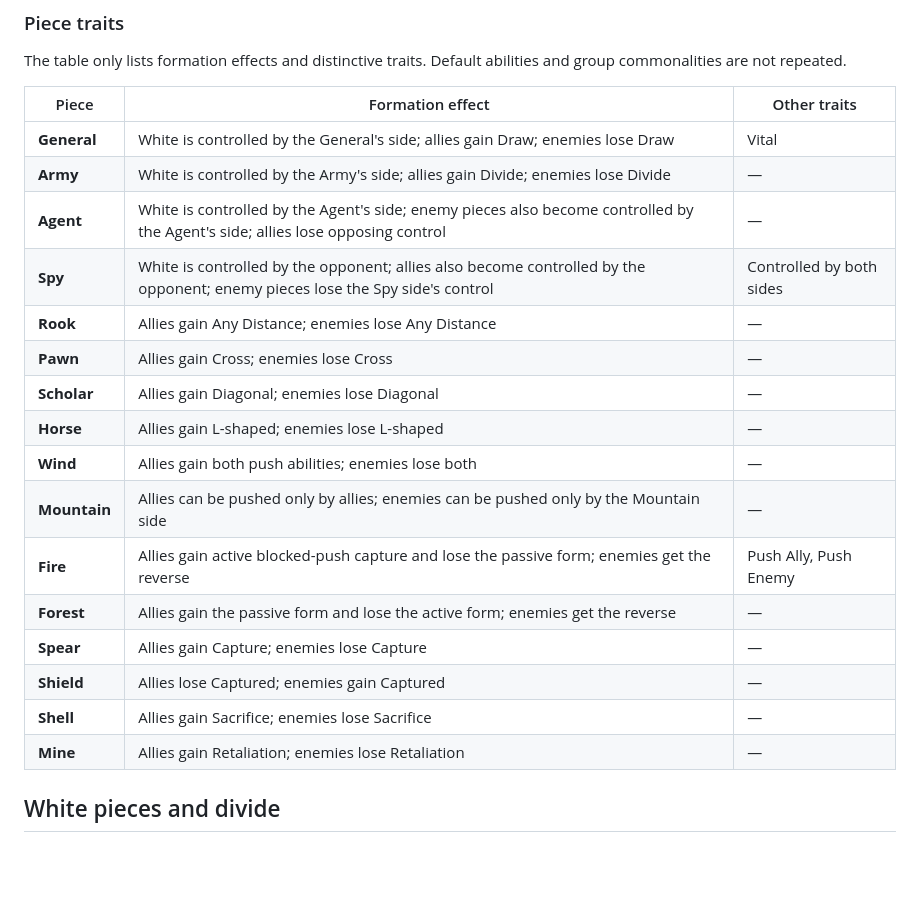
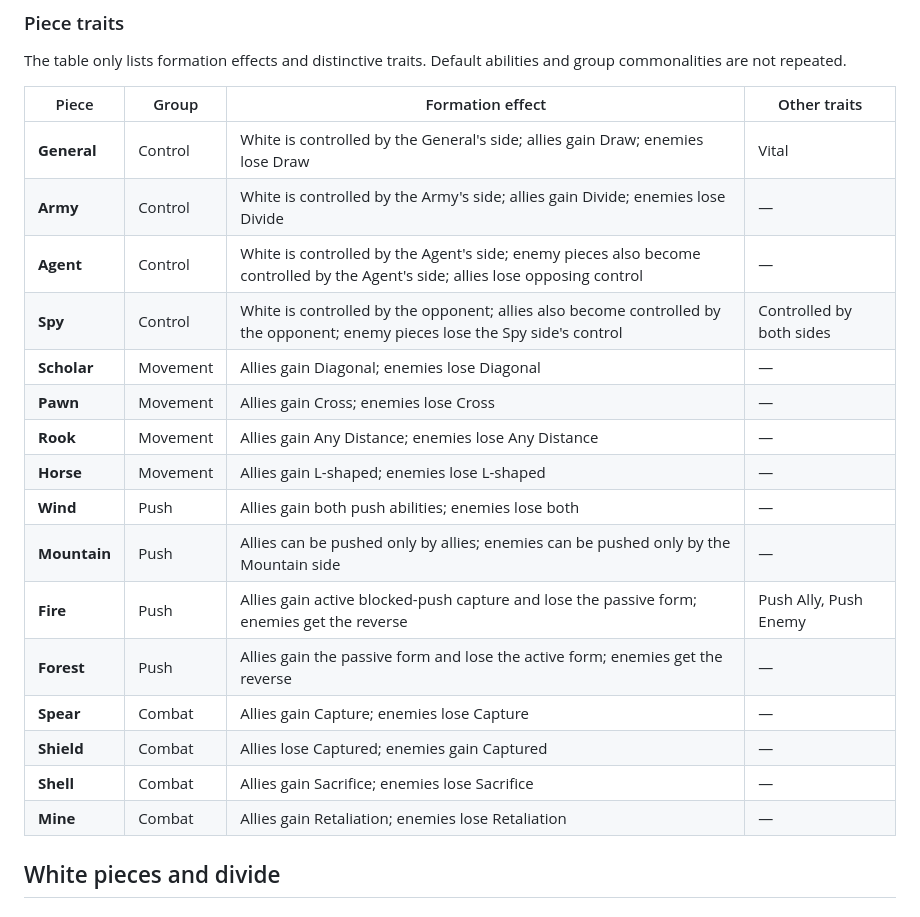
Before and after one commit to LambdaAlpha/formation-chess, a Markdown page: docs/rules.md, the part around one of its changes. Drawn GitHub-style; blank space fills up the shorter version.

Commit message:
refine rule doc
Signed-off-by: LambdaAlpha <lambdaalpha@airlang.fun>

```diff
--- a/docs/rules.md
+++ b/docs/rules.md
@@ -302,24 +302,24 @@ The table below summarizes the common abilities of each group. Default abilities
 
 The table only lists formation effects and distinctive traits. Default abilities and group commonalities are not repeated.
 
-| Piece | Formation effect | Other traits |
-|---|---|---|
-| **General** | White is controlled by the General's side; allies gain Draw; enemies lose Draw | Vital |
-| **Army** | White is controlled by the Army's side; allies gain Divide; enemies lose Divide | — |
-| **Agent** | White is controlled by the Agent's side; enemy pieces also become controlled by the Agent's side; allies lose opposing control | — |
-| **Spy** | White is controlled by the opponent; allies also become controlled by the opponent; enemy pieces lose the Spy side's control | Controlled by both sides |
-| **Rook** | Allies gain Any Distance; enemies lose Any Distance | — |
-| **Pawn** | Allies gain Cross; enemies lose Cross | — |
-| **Scholar** | Allies gain Diagonal; enemies lose Diagonal | — |
-| **Horse** | Allies gain L-shaped; enemies lose L-shaped | — |
-| **Wind** | Allies gain both push abilities; enemies lose both | — |
-| **Mountain** | Allies can be pushed only by allies; enemies can be pushed only by the Mountain side | — |
-| **Fire** | Allies gain active blocked-push capture and lose the passive form; enemies get the reverse | Push Ally, Push Enemy |
-| **Forest** | Allies gain the passive form and lose the active form; enemies get the reverse | — |
-| **Spear** | Allies gain Capture; enemies lose Capture | — |
-| **Shield** | Allies lose Captured; enemies gain Captured | — |
-| **Shell** | Allies gain Sacrifice; enemies lose Sacrifice | — |
-| **Mine** | Allies gain Retaliation; enemies lose Retaliation | — |
+| Piece | Group | Formation effect | Other traits |
+|---|---|---|---|
+| **General** | Control | White is controlled by the General's side; allies gain Draw; enemies lose Draw | Vital |
+| **Army** | Control | White is controlled by the Army's side; allies gain Divide; enemies lose Divide | — |
+| **Agent** | Control | White is controlled by the Agent's side; enemy pieces also become controlled by the Agent's side; allies lose opposing control | — |
+| **Spy** | Control | White is controlled by the opponent; allies also become controlled by the opponent; enemy pieces lose the Spy side's control | Controlled by both sides |
+| **Scholar** | Movement | Allies gain Diagonal; enemies lose Diagonal | — |
+| **Pawn** | Movement | Allies gain Cross; enemies lose Cross | — |
+| **Rook** | Movement | Allies gain Any Distance; enemies lose Any Distance | — |
+| **Horse** | Movement | Allies gain L-shaped; enemies lose L-shaped | — |
+| **Wind** | Push | Allies gain both push abilities; enemies lose both | — |
+| **Mountain** | Push | Allies can be pushed only by allies; enemies can be pushed only by the Mountain side | — |
+| **Fire** | Push | Allies gain active blocked-push capture and lose the passive form; enemies get the reverse | Push Ally, Push Enemy |
+| **Forest** | Push | Allies gain the passive form and lose the active form; enemies get the reverse | — |
+| **Spear** | Combat | Allies gain Capture; enemies lose Capture | — |
+| **Shield** | Combat | Allies lose Captured; enemies gain Captured | — |
+| **Shell** | Combat | Allies gain Sacrifice; enemies lose Sacrifice | — |
+| **Mine** | Combat | Allies gain Retaliation; enemies lose Retaliation | — |
 
 ## White pieces and divide
 
```
Also changed, not shown: other parts of docs/rules.md (+1 -1 lines), docs/rules.zh-Hans.md (+19 -19 lines), web/static/rules.zh-Hans.md (+19 -19 lines).
